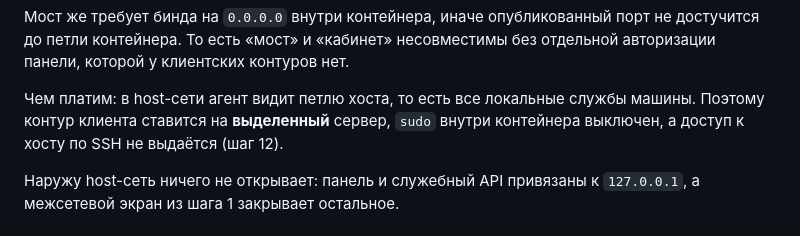
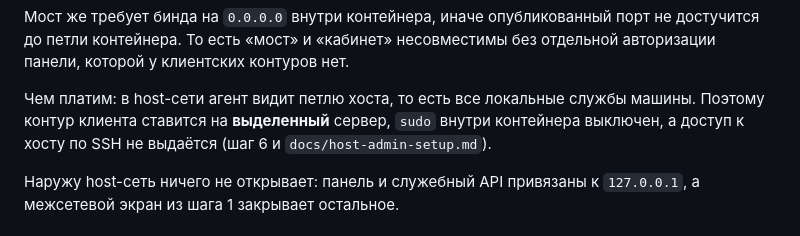
Before and after one commit to ceremoneymeister-bit/Korra.twenty.one, a Markdown page: docs/client-deploy/README.md, the part around one of its changes. GitHub-like rendering.

```diff
--- a/docs/client-deploy/README.md
+++ b/docs/client-deploy/README.md
@@ -257,7 +257,8 @@ docker exec -u 10000 korra sh -c 'sudo -n id -u' 2>&1 | head -1
 
 Чем платим: в host-сети агент видит петлю хоста, то есть все локальные службы
 машины. Поэтому контур клиента ставится на **выделенный** сервер, `sudo` внутри
-контейнера выключен, а доступ к хосту по SSH не выдаётся (шаг 12).
+контейнера выключен, а доступ к хосту по SSH не выдаётся (шаг 6 и
+`docs/host-admin-setup.md`).
 
 Наружу host-сеть ничего не открывает: панель и служебный API привязаны к
 `127.0.0.1`, а межсетевой экран из шага 1 закрывает остальное.
```
Also changed, not shown: other parts of docs/client-deploy/README.md (+62 -1 lines).
